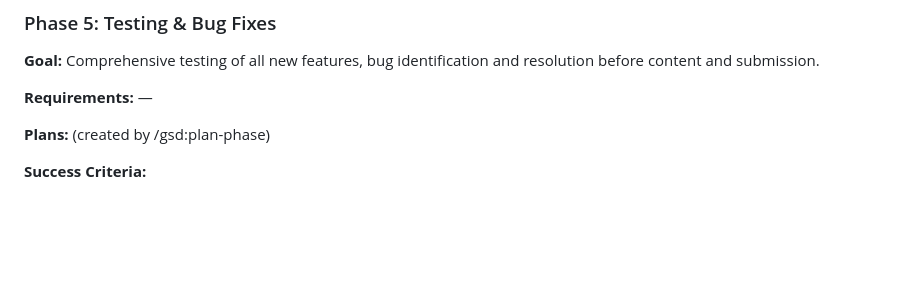
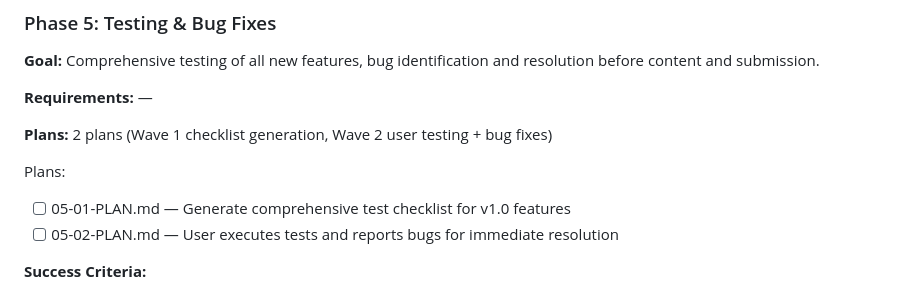
Before and after one commit to itsBrianCreates/mr-funny-jokes-ios-app, a Markdown page: .planning/ROADMAP.md, the part around the change. Drawn GitHub-style; blank space fills up the shorter version.

Commit message:
docs(05): create phase plan for Testing & Bug Fixes
Phase 05: Testing & Bug Fixes
- 2 plans in 2 waves
- Wave 1: Generate test checklist (autonomous)
- Wave 2: User testing + bug fixes (checkpoint)
- Ready for execution

Co-Authored-By: Claude Opus 4.5 <noreply@anthropic.com>

```diff
--- a/.planning/ROADMAP.md
+++ b/.planning/ROADMAP.md
@@ -131,7 +131,11 @@ Plans:
 
 **Requirements:** —
 
-**Plans:** (created by /gsd:plan-phase)
+**Plans:** 2 plans (Wave 1 checklist generation, Wave 2 user testing + bug fixes)
+
+Plans:
+- [ ] 05-01-PLAN.md — Generate comprehensive test checklist for v1.0 features
+- [ ] 05-02-PLAN.md — User executes tests and reports bugs for immediate resolution
 
 **Success Criteria:**
 1. All Siri commands tested on real device (not just simulator)
```
Also changed, not shown: 2 other files.
